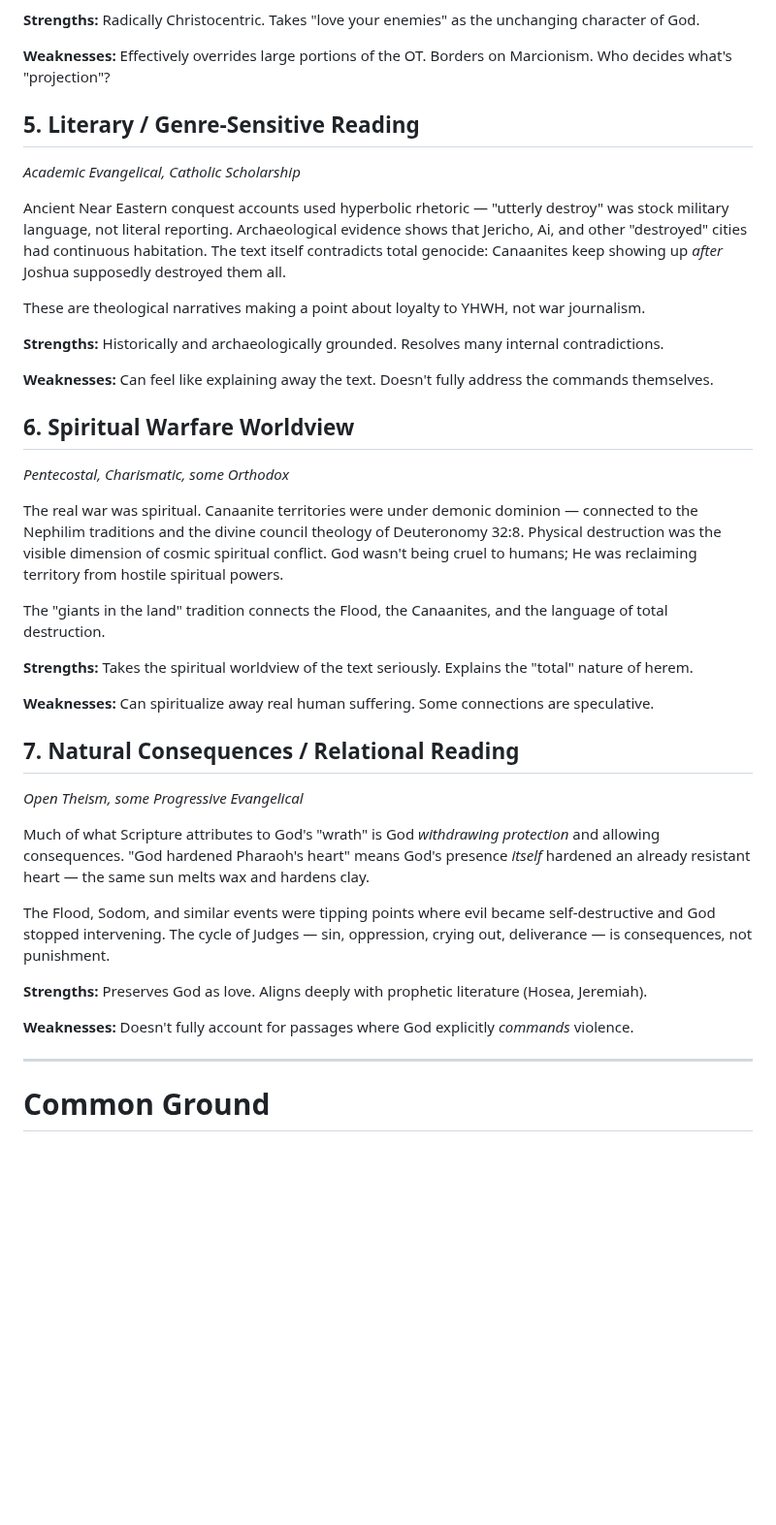
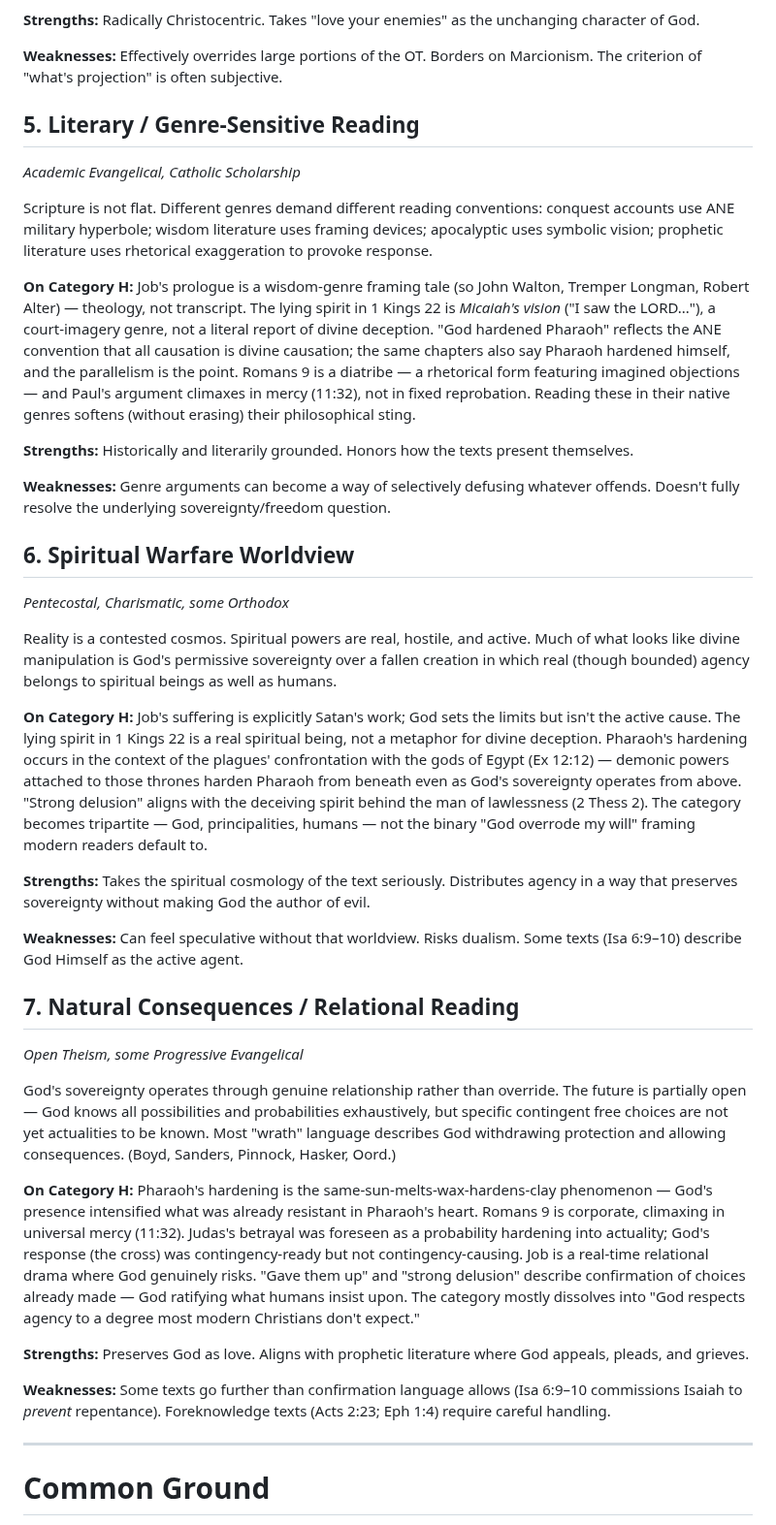
Before and after one commit to dpwhittaker/systematic-theology, a Markdown page: handouts/wrath-and-mercy.md, the part around one of its changes. Shown at 97% size. Drawn GitHub-style; blank space fills up the shorter version.

```diff
--- a/handouts/wrath-and-mercy.md
+++ b/handouts/wrath-and-mercy.md
@@ -230,43 +236,43 @@ Boyd's "cruciform hermeneutic" reads every OT text through the lens of the cross
 
 **Strengths:** Radically Christocentric. Takes "love your enemies" as the unchanging character of God.
 
-**Weaknesses:** Effectively overrides large portions of the OT. Borders on Marcionism. Who decides what's "projection"?
+**Weaknesses:** Effectively overrides large portions of the OT. Borders on Marcionism. The criterion of "what's projection" is often subjective.
 
 ## 5. Literary / Genre-Sensitive Reading
 
 *Academic Evangelical, Catholic Scholarship*
 
-Ancient Near Eastern conquest accounts used hyperbolic rhetoric — "utterly destroy" was stock military language, not literal reporting. Archaeological evidence shows that Jericho, Ai, and other "destroyed" cities had continuous habitation. The text itself contradicts total genocide: Canaanites keep showing up *after* Joshua supposedly destroyed them all.
+Scripture is not flat. Different genres demand different reading conventions: conquest accounts use ANE military hyperbole; wisdom literature uses framing devices; apocalyptic uses symbolic vision; prophetic literature uses rhetorical exaggeration to provoke response.
 
-These are theological narratives making a point about loyalty to YHWH, not war journalism.
+**On Category H:** Job's prologue is a wisdom-genre framing tale (so John Walton, Tremper Longman, Robert Alter) — theology, not transcript. The lying spirit in 1 Kings 22 is *Micaiah's vision* ("I saw the LORD..."), a court-imagery genre, not a literal report of divine deception. "God hardened Pharaoh" reflects the ANE convention that all causation is divine causation; the same chapters also say Pharaoh hardened himself, and the parallelism is the point. Romans 9 is a diatribe — a rhetorical form featuring imagined objections — and Paul's argument climaxes in mercy (11:32), not in fixed reprobation. Reading these in their native genres softens (without erasing) their philosophical sting.
 
-**Strengths:** Historically and archaeologically grounded. Resolves many internal contradictions.
+**Strengths:** Historically and literarily grounded. Honors how the texts present themselves.
 
-**Weaknesses:** Can feel like explaining away the text. Doesn't fully address the commands themselves.
+**Weaknesses:** Genre arguments can become a way of selectively defusing whatever offends. Doesn't fully resolve the underlying sovereignty/freedom question.
 
 ## 6. Spiritual Warfare Worldview
 
 *Pentecostal, Charismatic, some Orthodox*
 
-The real war was spiritual. Canaanite territories were under demonic dominion — connected to the Nephilim traditions and the divine council theology of Deuteronomy 32:8. Physical destruction was the visible dimension of cosmic spiritual conflict. God wasn't being cruel to humans; He was reclaiming territory from hostile spiritual powers.
+Reality is a contested cosmos. Spiritual powers are real, hostile, and active. Much of what looks like divine manipulation is God's permissive sovereignty over a fallen creation in which real (though bounded) agency belongs to spiritual beings as well as humans.
 
-The "giants in the land" tradition connects the Flood, the Canaanites, and the language of total destruction.
+**On Category H:** Job's suffering is explicitly Satan's work; God sets the limits but isn't the active cause. The lying spirit in 1 Kings 22 is a real spiritual being, not a metaphor for divine deception. Pharaoh's hardening occurs in the context of the plagues' confrontation with the gods of Egypt (Ex 12:12) — demonic powers attached to those thrones harden Pharaoh from beneath even as God's sovereignty operates from above. "Strong delusion" aligns with the deceiving spirit behind the man of lawlessness (2 Thess 2). The category becomes tripartite — God, principalities, humans — not the binary "God overrode my will" framing modern readers default to.
 
-**Strengths:** Takes the spiritual worldview of the text seriously. Explains the "total" nature of herem.
+**Strengths:** Takes the spiritual cosmology of the text seriously. Distributes agency in a way that preserves sovereignty without making God the author of evil.
 
-**Weaknesses:** Can spiritualize away real human suffering. Some connections are speculative.
+**Weaknesses:** Can feel speculative without that worldview. Risks dualism. Some texts (Isa 6:9–10) describe God Himself as the active agent.
 
 ## 7. Natural Consequences / Relational Reading
 
 *Open Theism, some Progressive Evangelical*
 
-Much of what Scripture attributes to God's "wrath" is God *withdrawing protection* and allowing consequences. "God hardened Pharaoh's heart" means God's presence *itself* hardened an already resistant heart — the same sun melts wax and hardens clay.
+God's sovereignty operates through genuine relationship rather than override. The future is partially open — God knows all possibilities and probabilities exhaustively, but specific contingent free choices are not yet actualities to be known. Most "wrath" language describes God withdrawing protection and allowing consequences. (Boyd, Sanders, Pinnock, Hasker, Oord.)
 
-The Flood, Sodom, and similar events were tipping points where evil became self-destructive and God stopped intervening. The cycle of Judges — sin, oppression, crying out, deliverance — is consequences, not punishment.
+**On Category H:** Pharaoh's hardening is the same-sun-melts-wax-hardens-clay phenomenon — God's presence intensified what was already resistant in Pharaoh's heart. Romans 9 is corporate, climaxing in universal mercy (11:32). Judas's betrayal was foreseen as a probability hardening into actuality; God's response (the cross) was contingency-ready but not contingency-causing. Job is a real-time relational drama where God genuinely risks. "Gave them up" and "strong delusion" describe confirmation of choices already made — God ratifying what humans insist upon. The category mostly dissolves into "God respects agency to a degree most modern Christians don't expect."
 
-**Strengths:** Preserves God as love. Aligns deeply with prophetic literature (Hosea, Jeremiah).
+**Strengths:** Preserves God as love. Aligns with prophetic literature where God appeals, pleads, and grieves.
 
-**Weaknesses:** Doesn't fully account for passages where God explicitly *commands* violence.
+**Weaknesses:** Some texts go further than confirmation language allows (Isa 6:9–10 commissions Isaiah to *prevent* repentance). Foreknowledge texts (Acts 2:23; Eph 1:4) require careful handling.
 
 ---
 
```
Also changed, not shown: other parts of handouts/wrath-and-mercy.md (+19 -13 lines), output.md (+12 -0 lines), prompts.md (+4 -0 lines).
